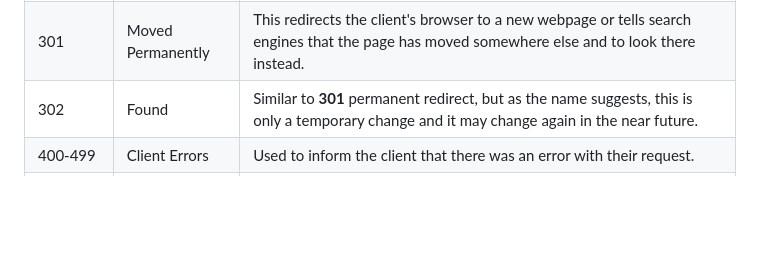
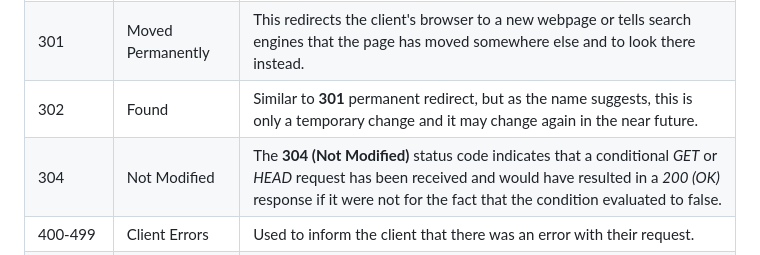
Before and after one commit to mrf2/knowledge-base, a Markdown page: protocol/http.md, the part around the change. Drawn GitHub-style; blank space fills up the shorter version.

```diff
--- a/protocol/http.md
+++ b/protocol/http.md
@@ -81,6 +81,7 @@ The **HTTP version** shows the protocol version used to communicate between the
 |300-399|Redirection|These are used to redirect the client's request to another resource. This can be either to a different webpage or a different website altogether.|
 |301|Moved Permanently|This redirects the client's browser to a new webpage or tells search engines that the page has moved somewhere else and to look there instead.|
 |302|Found|Similar to **301** permanent redirect, but as the name suggests, this is only a temporary change and it may change again in the near future.|
+|304|Not Modified|The **304 (Not Modified)** status code indicates that a conditional *GET* or *HEAD* request has been received and would have resulted in a *200 (OK)* response if it were not for the fact that the condition evaluated to false.|
 |400-499|Client Errors|Used to inform the client that there was an error with their request.|
 |400|Bad Request|This tells the browser that something was either wrong or missing in their request. This could sometimes be used if the web server resource that is being requested expected a certain parameter that the client didn't send.|
 |401|Not Authorised|Currently not allowed to view this resource until authorized with web application, most commonly with a username and password.|
```
